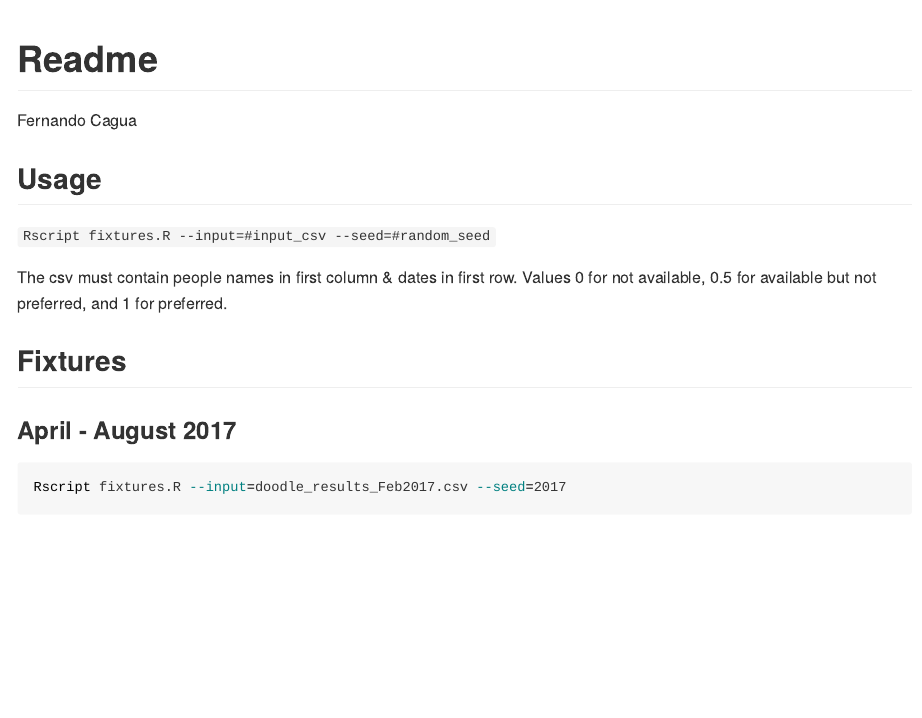
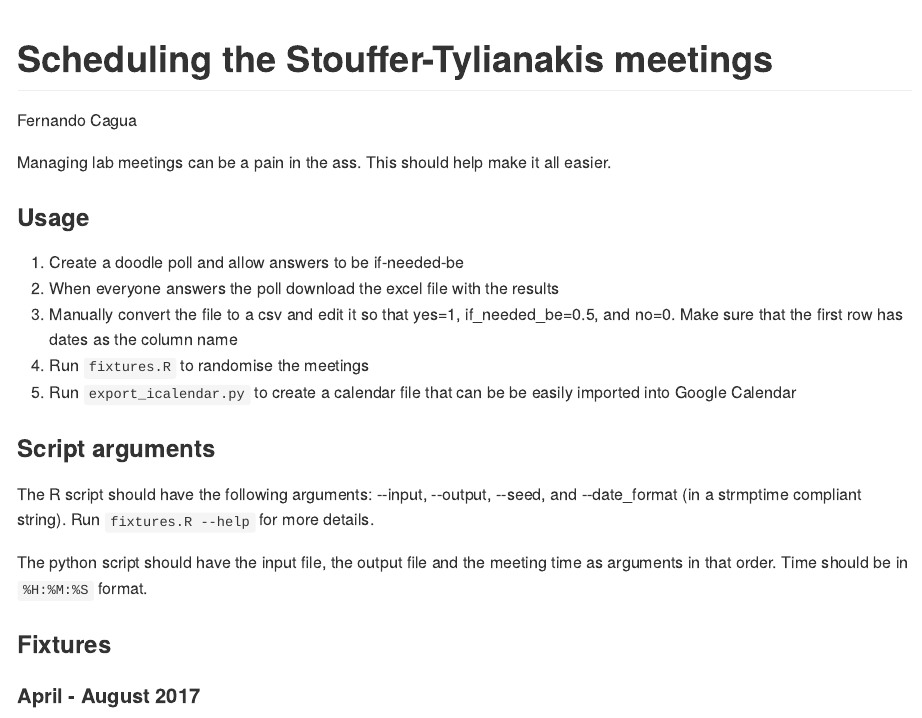
Before and after one commit to stoufferlab/labmeetings, an R Markdown document (README.Rmd): the page in a window 1100 px wide, from its top. The pictures show the output file README.md that the author committed with the source, drawn offline in the style of GitHub; long lines of code are wrapped.

Commit message:
Improve documentation

````diff
--- a/README.Rmd
+++ b/README.Rmd
@@ -1,19 +1,27 @@
 ---
-title: "Readme"
+title: "Scheduling the Stouffer-Tylianakis meetings"
 author: "Fernando Cagua"
 output:
   html_document:
     keep_md: yes
 ---
 
-## Usage
+Managing lab meetings can be a pain in the ass. This should help make it all easier.
 
-`Rscript fixtures.R --input=#input_csv --seed=#random_seed`
+### Usage
 
-The csv must contain people names in first column & dates in first row. Values 0 for not available, 0.5 for available but not preferred, and 1 for preferred.
+1. Create a doodle poll and allow answers to be if-needed-be
+2. When everyone answers the poll download the excel file with the results
+3. Manually convert the file to a csv and edit it so that yes=1, if_needed_be=0.5, and no=0. Make sure that the first row has dates as the column name
+4. Run `fixtures.R` to randomise the meetings
+5. Run `export_icalendar.py` to create a calendar file that can be be easily imported into Google Calendar
 
-## Fixtures
+### Script arguments
 
-### April - August 2017
+The R script should have the following arguments: --input, --output, --seed, and --date_format (in a strmptime compliant string). Run `fixtures.R --help` for more details.
 
-```{bash}
+The python script should have the input file, the output file and the meeting time as arguments in that order. Time should be in `%H:%M:%S` format.
+
+### Fixtures
+
+#### April - August 2017
````
Also changed, not shown: README.md, README.Rmd (2 more changed lines).
